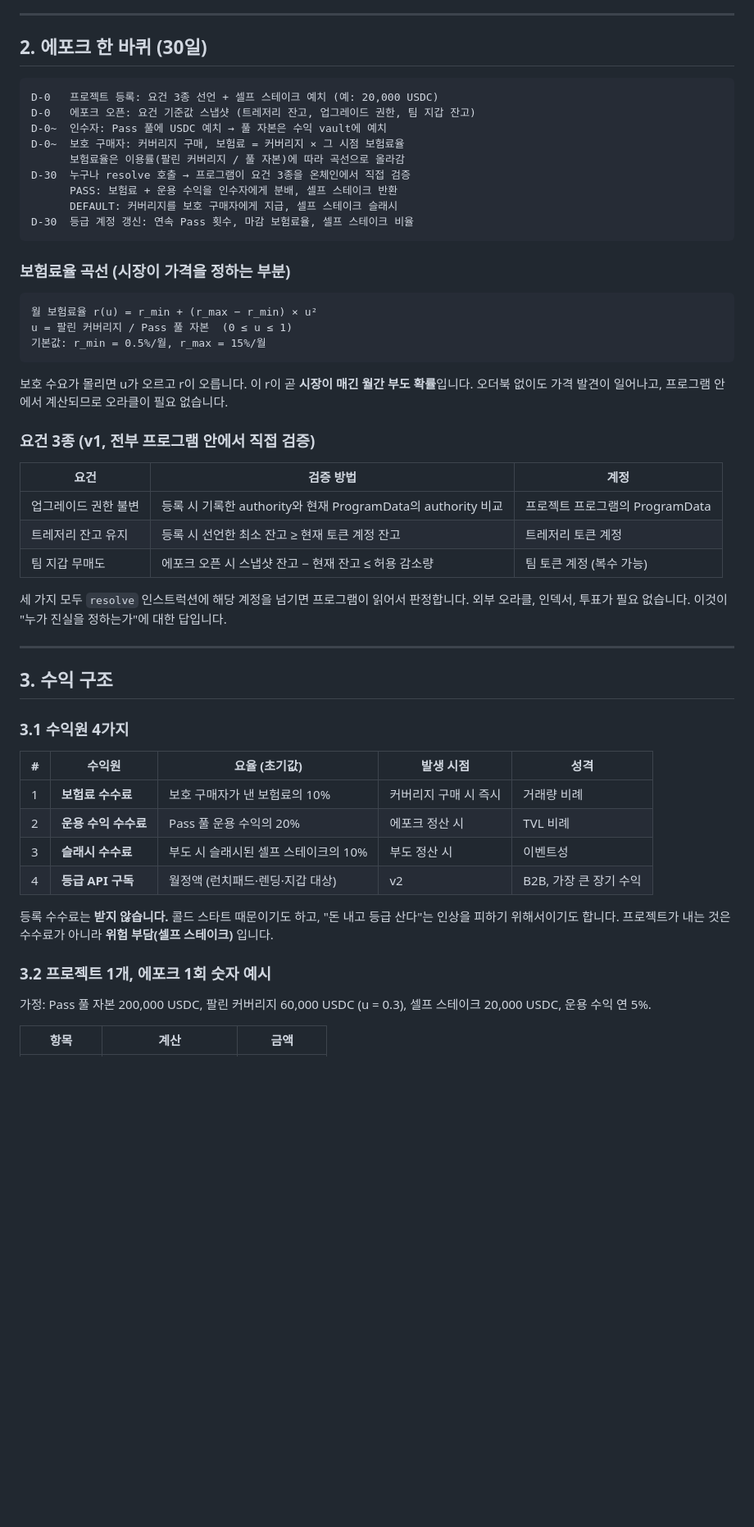
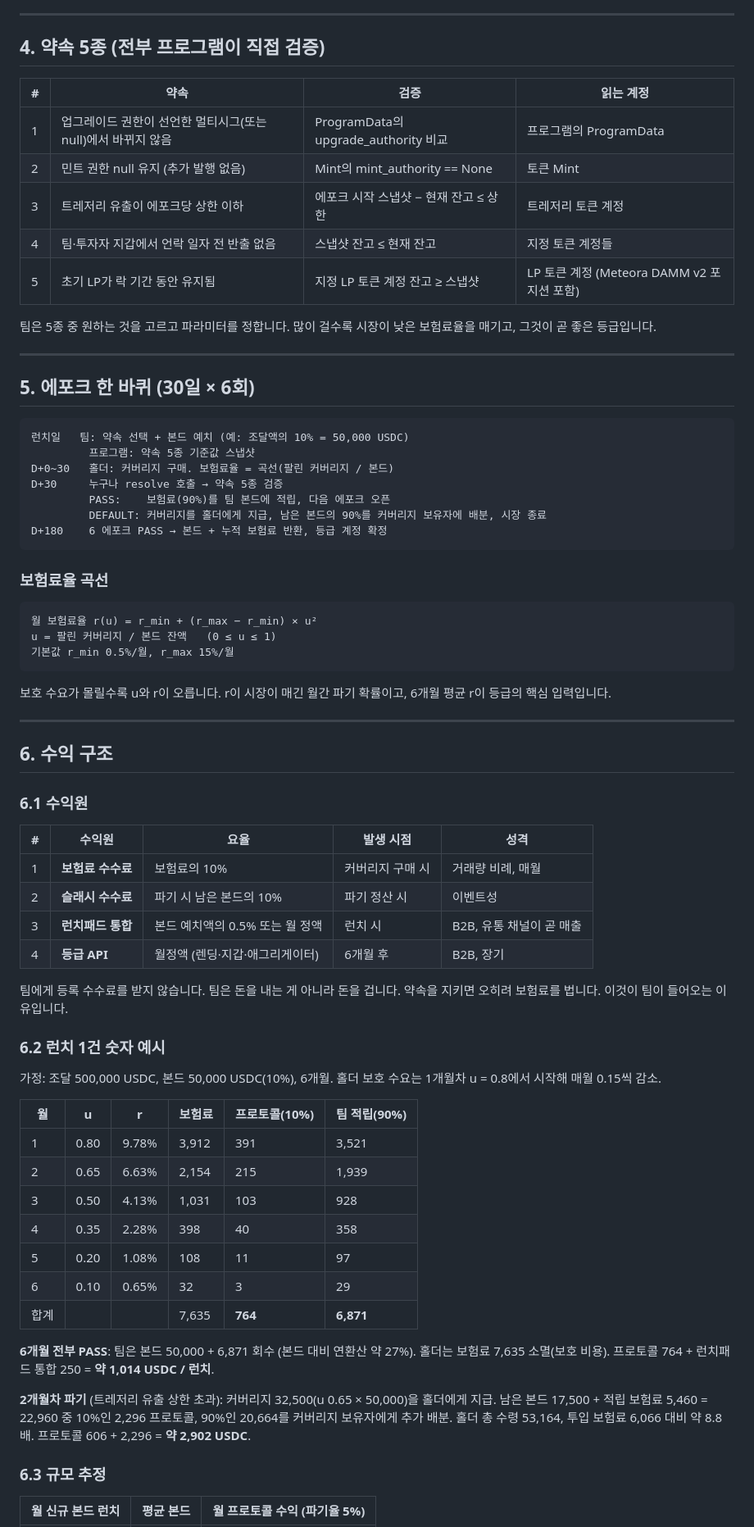
Before and after one commit to predictboi/TOKEN, a Markdown page: docs/project-spec.md, the part around one of its changes. Shown at 82% size. Rendered like a GitHub page; blank space fills up the shorter version.

````diff
--- a/docs/project-spec.md
+++ b/docs/project-spec.md
@@ -27,58 +55,76 @@
 
 ---
 
-## 2. 에포크 한 바퀴 (30일)
+## 4. 약속 5종 (전부 프로그램이 직접 검증)
+
+| # | 약속 | 검증 | 읽는 계정 |
+|---|---|---|---|
+| 1 | 업그레이드 권한이 선언한 멀티시그(또는 null)에서 바뀌지 않음 | ProgramData의 upgrade_authority 비교 | 프로그램의 ProgramData |
+| 2 | 민트 권한 null 유지 (추가 발행 없음) | Mint의 mint_authority == None | 토큰 Mint |
+| 3 | 트레저리 유출이 에포크당 상한 이하 | 에포크 시작 스냅샷 − 현재 잔고 ≤ 상한 | 트레저리 토큰 계정 |
+| 4 | 팀·투자자 지갑에서 언락 일자 전 반출 없음 | 스냅샷 잔고 ≤ 현재 잔고 | 지정 토큰 계정들 |
+| 5 | 초기 LP가 락 기간 동안 유지됨 | 지정 LP 토큰 계정 잔고 ≥ 스냅샷 | LP 토큰 계정 (Meteora DAMM v2 포지션 포함) |
+
+팀은 5종 중 원하는 것을 고르고 파라미터를 정합니다. 많이 걸수록 시장이 낮은 보험료율을 매기고, 그것이 곧 좋은 등급입니다.
+
+---
+
+## 5. 에포크 한 바퀴 (30일 × 6회)
 
 ```
-D-0   프로젝트 등록: 요건 3종 선언 + 셀프 스테이크 예치 (예: 20,000 USDC)
-D-0   에포크 오픈: 요건 기준값 스냅샷 (트레저리 잔고, 업그레이드 권한, 팀 지갑 잔고)
-D-0~  인수자: Pass 풀에 USDC 예치 → 풀 자본은 수익 vault에 예치
-D-0~  보호 구매자: 커버리지 구매, 보험료 = 커버리지 × 그 시점 보험료율
-      보험료율은 이용률(팔린 커버리지 / 풀 자본)에 따라 곡선으로 올라감
-D-30  누구나 resolve 호출 → 프로그램이 요건 3종을 온체인에서 직접 검증
-      PASS: 보험료 + 운용 수익을 인수자에게 분배, 셀프 스테이크 반환
-      DEFAULT: 커버리지를 보호 구매자에게 지급, 셀프 스테이크 슬래시
-D-30  등급 계정 갱신: 연속 Pass 횟수, 마감 보험료율, 셀프 스테이크 비율
+런치일   팀: 약속 선택 + 본드 예치 (예: 조달액의 10% = 50,000 USDC)
+         프로그램: 약속 5종 기준값 스냅샷
+D+0~30   홀더: 커버리지 구매. 보험료율 = 곡선(팔린 커버리지 / 본드)
+D+30     누구나 resolve 호출 → 약속 5종 검증
+         PASS:    보험료(90%)를 팀 본드에 적립, 다음 에포크 오픈
+         DEFAULT: 커버리지를 홀더에게 지급, 남은 본드의 90%를 커버리지 보유자에 배분, 시장 종료
+D+180    6 에포크 PASS → 본드 + 누적 보험료 반환, 등급 계정 확정
 ```
 
-### 보험료율 곡선 (시장이 가격을 정하는 부분)
+### 보험료율 곡선
 
 ```
 월 보험료율 r(u) = r_min + (r_max − r_min) × u²
-u = 팔린 커버리지 / Pass 풀 자본  (0 ≤ u ≤ 1)
-기본값: r_min = 0.5%/월, r_max = 15%/월
+u = 팔린 커버리지 / 본드 잔액   (0 ≤ u ≤ 1)
+기본값 r_min 0.5%/월, r_max 15%/월
 ```
 
-보호 수요가 몰리면 u가 오르고 r이 오릅니다. 이 r이 곧 **시장이 매긴 월간 부도 확률**입니다. 오더북 없이도 가격 발견이 일어나고, 프로그램 안에서 계산되므로 오라클이 필요 없습니다.
-
-### 요건 3종 (v1, 전부 프로그램 안에서 직접 검증)
-
-| 요건 | 검증 방법 | 계정 |
-|---|---|---|
-| 업그레이드 권한 불변 | 등록 시 기록한 authority와 현재 ProgramData의 authority 비교 | 프로젝트 프로그램의 ProgramData |
-| 트레저리 잔고 유지 | 등록 시 선언한 최소 잔고 ≥ 현재 토큰 계정 잔고 | 트레저리 토큰 계정 |
-| 팀 지갑 무매도 | 에포크 오픈 시 스냅샷 잔고 − 현재 잔고 ≤ 허용 감소량 | 팀 토큰 계정 (복수 가능) |
-
-세 가지 모두 `resolve` 인스트럭션에 해당 계정을 넘기면 프로그램이 읽어서 판정합니다. 외부 오라클, 인덱서, 투표가 필요 없습니다. 이것이 "누가 진실을 정하는가"에 대한 답입니다.
+보호 수요가 몰릴수록 u와 r이 오릅니다. r이 시장이 매긴 월간 파기 확률이고, 6개월 평균 r이 등급의 핵심 입력입니다.
 
 ---
 
-## 3. 수익 구조
+## 6. 수익 구조
 
-### 3.1 수익원 4가지
+### 6.1 수익원
 
-| # | 수익원 | 요율 (초기값) | 발생 시점 | 성격 |
+| # | 수익원 | 요율 | 발생 시점 | 성격 |
 |---|---|---|---|---|
-| 1 | **보험료 수수료** | 보호 구매자가 낸 보험료의 10% | 커버리지 구매 시 즉시 | 거래량 비례 |
-| 2 | **운용 수익 수수료** | Pass 풀 운용 수익의 20% | 에포크 정산 시 | TVL 비례 |
-| 3 | **슬래시 수수료** | 부도 시 슬래시된 셀프 스테이크의 10% | 부도 정산 시 | 이벤트성 |
-| 4 | **등급 API 구독** | 월정액 (런치패드·렌딩·지갑 대상) | v2 | B2B, 가장 큰 장기 수익 |
+| 1 | **보험료 수수료** | 보험료의 10% | 커버리지 구매 시 | 거래량 비례, 매월 |
+| 2 | **슬래시 수수료** | 파기 시 남은 본드의 10% | 파기 정산 시 | 이벤트성 |
+| 3 | **런치패드 통합** | 본드 예치액의 0.5% 또는 월 정액 | 런치 시 | B2B, 유통 채널이 곧 매출 |
+| 4 | **등급 API** | 월정액 (렌딩·지갑·애그리게이터) | 6개월 후 | B2B, 장기 |
 
-등록 수수료는 **받지 않습니다.** 콜드 스타트 때문이기도 하고, "돈 내고 등급 산다"는 인상을 피하기 위해서이기도 합니다. 프로젝트가 내는 것은 수수료가 아니라 **위험 부담(셀프 스테이크)** 입니다.
+팀에게 등록 수수료를 받지 않습니다. 팀은 돈을 내는 게 아니라 돈을 겁니다. 약속을 지키면 오히려 보험료를 법니다. 이것이 팀이 들어오는 이유입니다.
 
-### 3.2 프로젝트 1개, 에포크 1회 숫자 예시
+### 6.2 런치 1건 숫자 예시
 
-가정: Pass 풀 자본 200,000 USDC, 팔린 커버리지 60,000 USDC (u = 0.3), 셀프 스테이크 20,000 USDC, 운용 수익 연 5%.
+가정: 조달 500,000 USDC, 본드 50,000 USDC(10%), 6개월. 홀더 보호 수요는 1개월차 u = 0.8에서 시작해 매월 0.15씩 감소.
 
-| 항목 | 계산 | 금액 |
+| 월 | u | r | 보험료 | 프로토콜(10%) | 팀 적립(90%) |
+|---|---|---|---|---|---|
+| 1 | 0.80 | 9.78% | 3,912 | 391 | 3,521 |
+| 2 | 0.65 | 6.63% | 2,154 | 215 | 1,939 |
+| 3 | 0.50 | 4.13% | 1,031 | 103 | 928 |
+| 4 | 0.35 | 2.28% | 398 | 40 | 358 |
+| 5 | 0.20 | 1.08% | 108 | 11 | 97 |
+| 6 | 0.10 | 0.65% | 32 | 3 | 29 |
+| 합계 | | | 7,635 | **764** | **6,871** |
+
+**6개월 전부 PASS**: 팀은 본드 50,000 + 6,871 회수 (본드 대비 연환산 약 27%). 홀더는 보험료 7,635 소멸(보호 비용). 프로토콜 764 + 런치패드 통합 250 = **약 1,014 USDC / 런치**.
+
+**2개월차 파기** (트레저리 유출 상한 초과): 커버리지 32,500(u 0.65 × 50,000)을 홀더에게 지급. 남은 본드 17,500 + 적립 보험료 5,460 = 22,960 중 10%인 2,296 프로토콜, 90%인 20,664를 커버리지 보유자에게 추가 배분. 홀더 총 수령 53,164, 투입 보험료 6,066 대비 약 8.8배. 프로토콜 606 + 2,296 = **약 2,902 USDC**.
+
+### 6.3 규모 추정
+
+| 월 신규 본드 런치 | 평균 본드 | 월 프로토콜 수익 (파기율 5%) |
 |---|---|---|
````
Also changed, not shown: other parts of docs/project-spec.md (+126 -133 lines).
